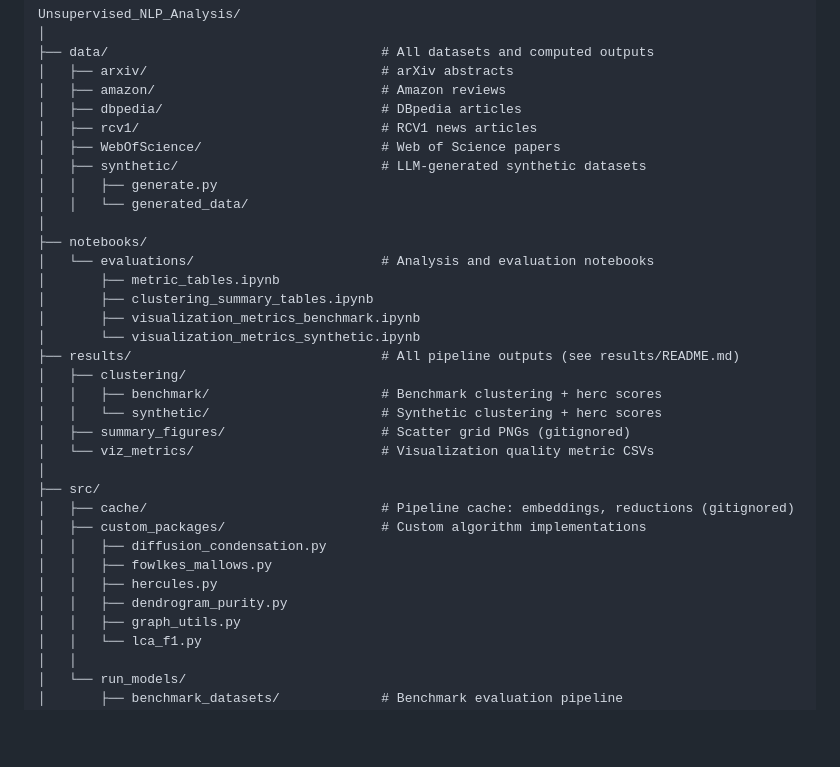
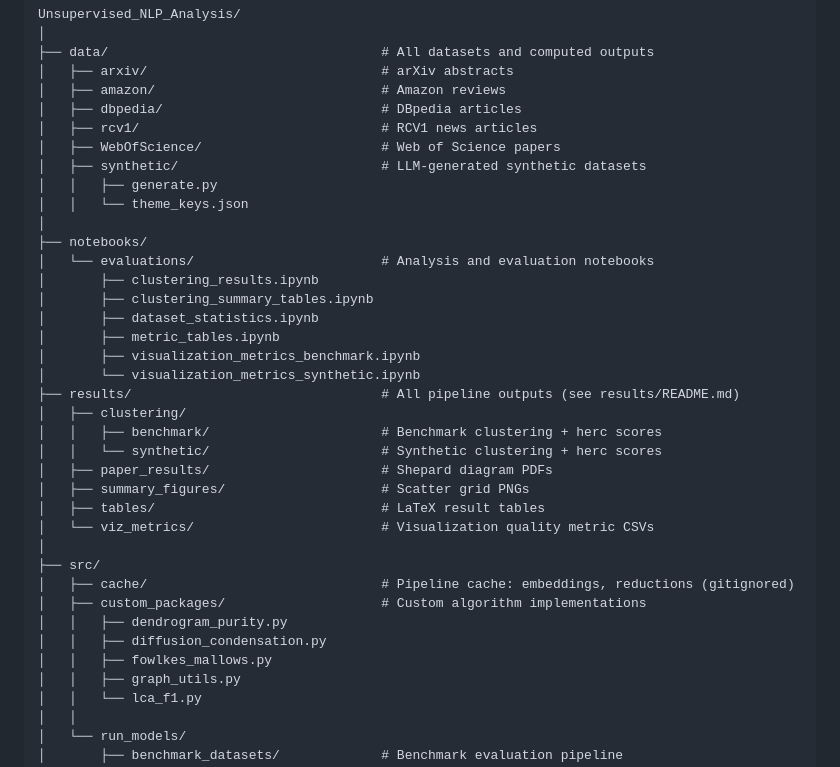
Before and after one commit to sukaina13/Unsupervised_NLP_Analysis, a Markdown page: README.md, the part around the change. Drawn GitHub-style; blank space fills up the shorter version.

Commit message:
Fix README structure to match actual files
Co-Authored-By: Claude Sonnet 4.6 <noreply@anthropic.com>

```diff
--- a/README.md
+++ b/README.md
@@ -100,28 +100,31 @@ Unsupervised_NLP_Analysis/
 │   ├── WebOfScience/                       # Web of Science papers
 │   ├── synthetic/                          # LLM-generated synthetic datasets
 │   │   ├── generate.py
-│   │   └── generated_data/
+│   │   └── theme_keys.json
 │
 ├── notebooks/
 │   └── evaluations/                        # Analysis and evaluation notebooks
+│       ├── clustering_results.ipynb
+│       ├── clustering_summary_tables.ipynb
+│       ├── dataset_statistics.ipynb
 │       ├── metric_tables.ipynb
-│       ├── clustering_summary_tables.ipynb
 │       ├── visualization_metrics_benchmark.ipynb
 │       └── visualization_metrics_synthetic.ipynb
 ├── results/                                # All pipeline outputs (see results/README.md)
 │   ├── clustering/
 │   │   ├── benchmark/                      # Benchmark clustering + herc scores
 │   │   └── synthetic/                      # Synthetic clustering + herc scores
-│   ├── summary_figures/                    # Scatter grid PNGs (gitignored)
+│   ├── paper_results/                      # Shepard diagram PDFs
+│   ├── summary_figures/                    # Scatter grid PNGs
+│   ├── tables/                             # LaTeX result tables
 │   └── viz_metrics/                        # Visualization quality metric CSVs
 │
 ├── src/
 │   ├── cache/                              # Pipeline cache: embeddings, reductions (gitignored)
 │   ├── custom_packages/                    # Custom algorithm implementations
+│   │   ├── dendrogram_purity.py
 │   │   ├── diffusion_condensation.py
 │   │   ├── fowlkes_mallows.py
-│   │   ├── hercules.py
-│   │   ├── dendrogram_purity.py
 │   │   ├── graph_utils.py
 │   │   └── lca_f1.py
 │   │
```
